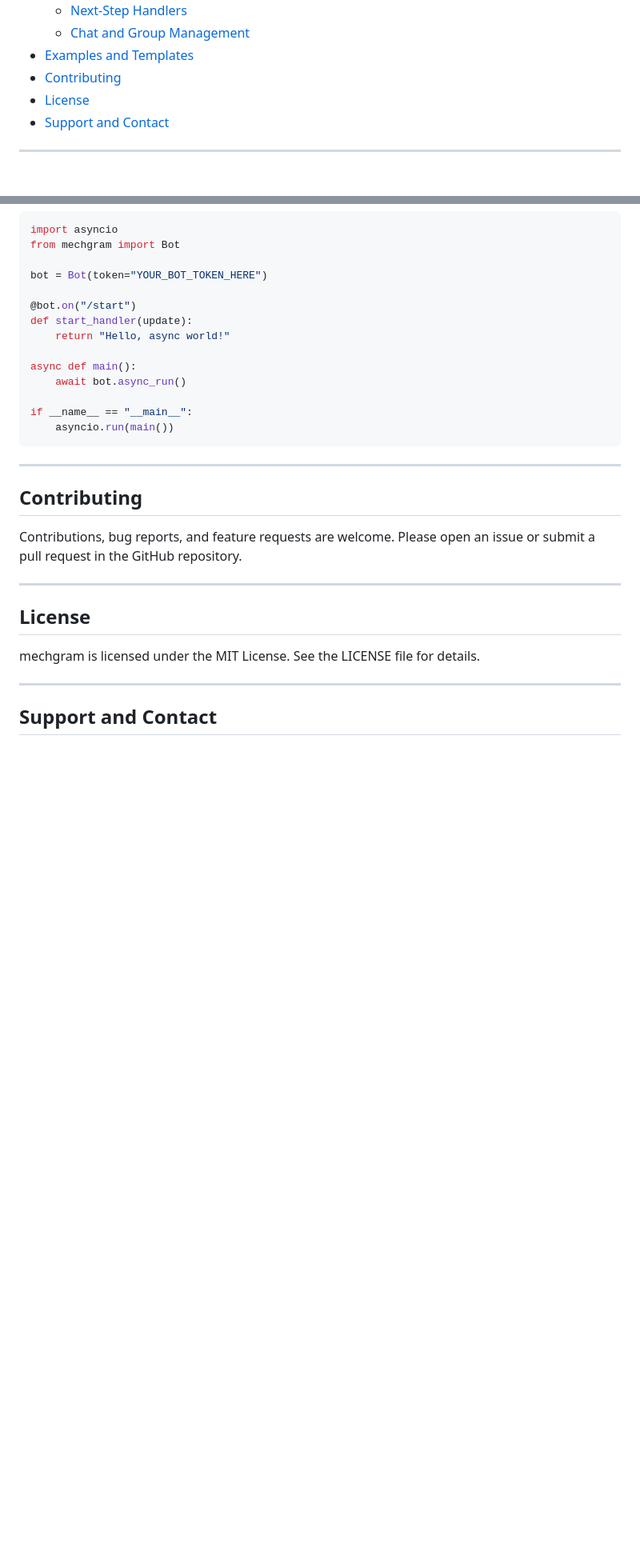
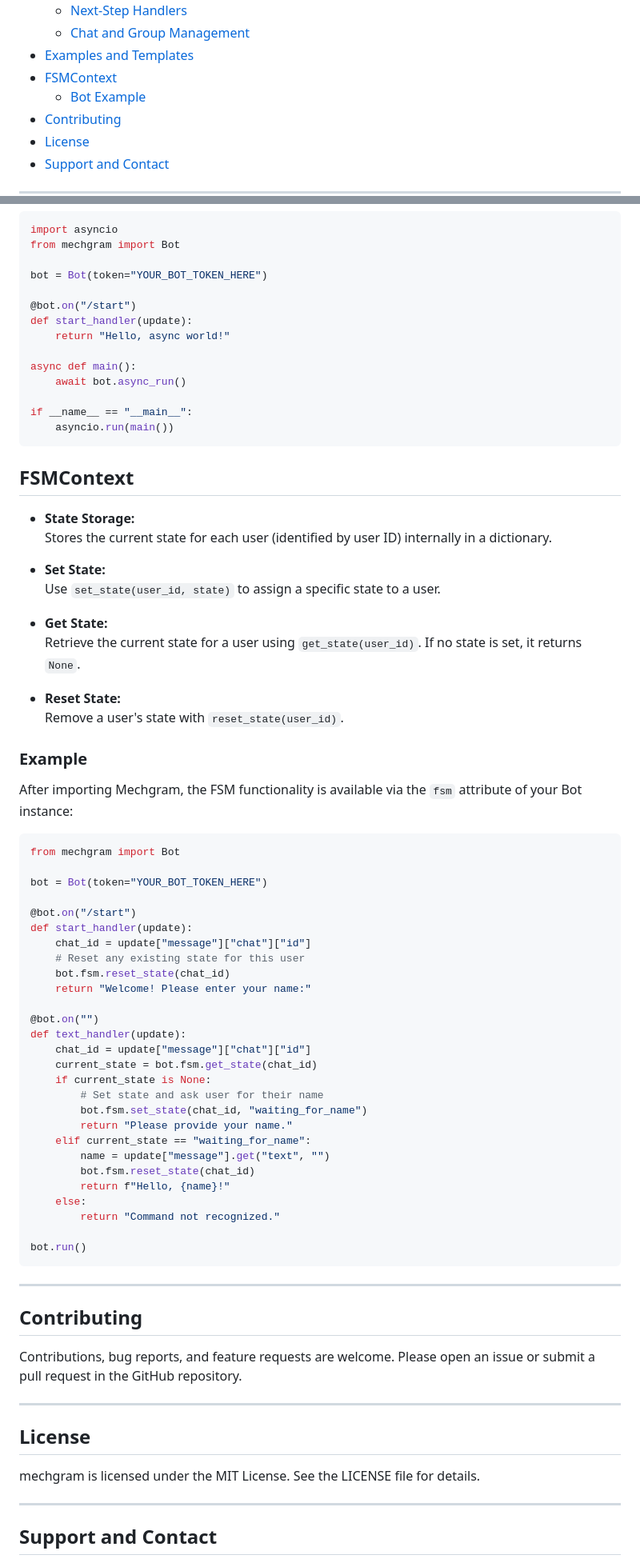
Before and after one commit to MEMozki/documentation-mech, a Markdown page: README.md, 2 parts joined by grey strips. Shown: that part at 80% size. GitHub-like rendering; blank space fills up the shorter version.

````diff
--- a/README.md
+++ b/README.md
@@ -31,6 +31,8 @@ MEchgram is a powerful and flexible Python library for building Telegram bots. I
   - [Next-Step Handlers](#next-step-handlers)
   - [Chat and Group Management](#chat-and-group-management)
 - [Examples and Templates](#examples-and-templates)
+- [FSMContext](#FSMContext)
+  - [Bot Example](#Example)
 - [Contributing](#contributing)
 - [License](#license)
 - [Support and Contact](#support-and-contact)
@@ -427,6 +429,54 @@ if __name__ == "__main__":
     asyncio.run(main())
 ```
 
+## FSMContext
+
+- **State Storage:**
+  Stores the current state for each user (identified by user ID) internally in a dictionary.
+
+- **Set State:**
+  Use `set_state(user_id, state)` to assign a specific state to a user.
+
+- **Get State:**
+  Retrieve the current state for a user using `get_state(user_id)`. If no state is set, it returns `None`.
+
+- **Reset State:**
+  Remove a user's state with `reset_state(user_id)`.
+
+### Example
+
+After importing Mechgram, the FSM functionality is available via the `fsm` attribute of your Bot instance:
+
+```python
+from mechgram import Bot
+
+bot = Bot(token="YOUR_BOT_TOKEN_HERE")
+
+@bot.on("/start")
+def start_handler(update):
+    chat_id = update["message"]["chat"]["id"]
+    # Reset any existing state for this user
+    bot.fsm.reset_state(chat_id)
+    return "Welcome! Please enter your name:"
+
+@bot.on("")
+def text_handler(update):
+    chat_id = update["message"]["chat"]["id"]
+    current_state = bot.fsm.get_state(chat_id)
+    if current_state is None:
+        # Set state and ask user for their name
+        bot.fsm.set_state(chat_id, "waiting_for_name")
+        return "Please provide your name."
+    elif current_state == "waiting_for_name":
+        name = update["message"].get("text", "")
+        bot.fsm.reset_state(chat_id)
+        return f"Hello, {name}!"
+    else:
+        return "Command not recognized."
+
+bot.run()
+```
+
 ---
 
 ## Contributing
````
Also changed, not shown: other parts of README.md (+0 -4 lines).
